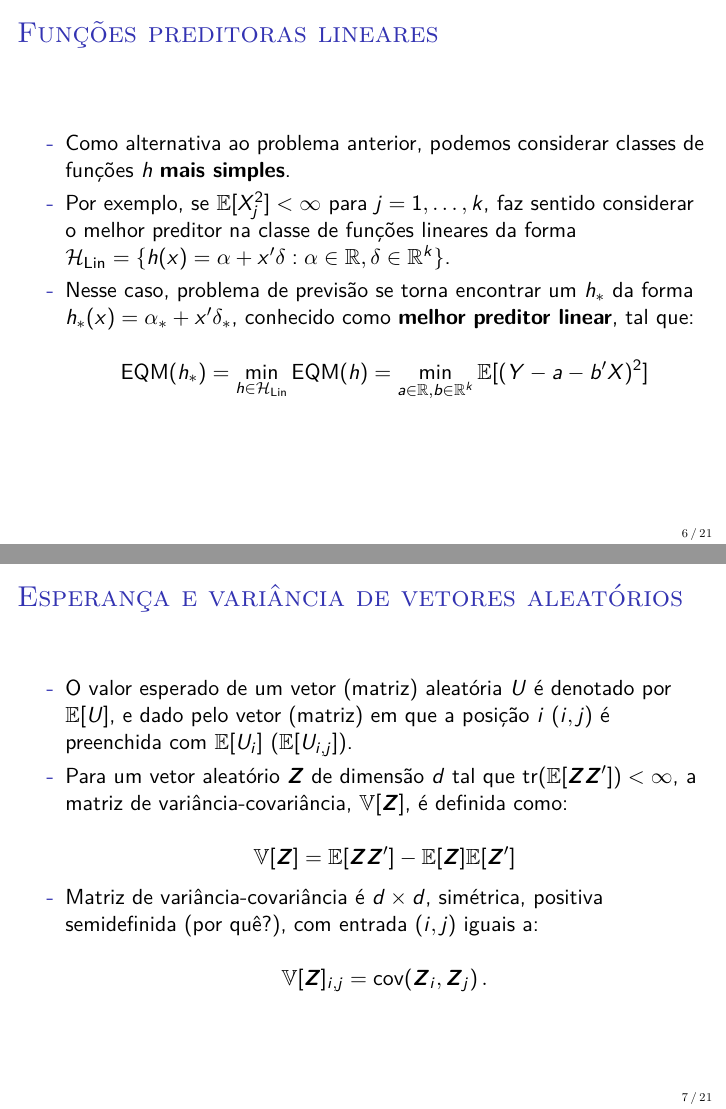
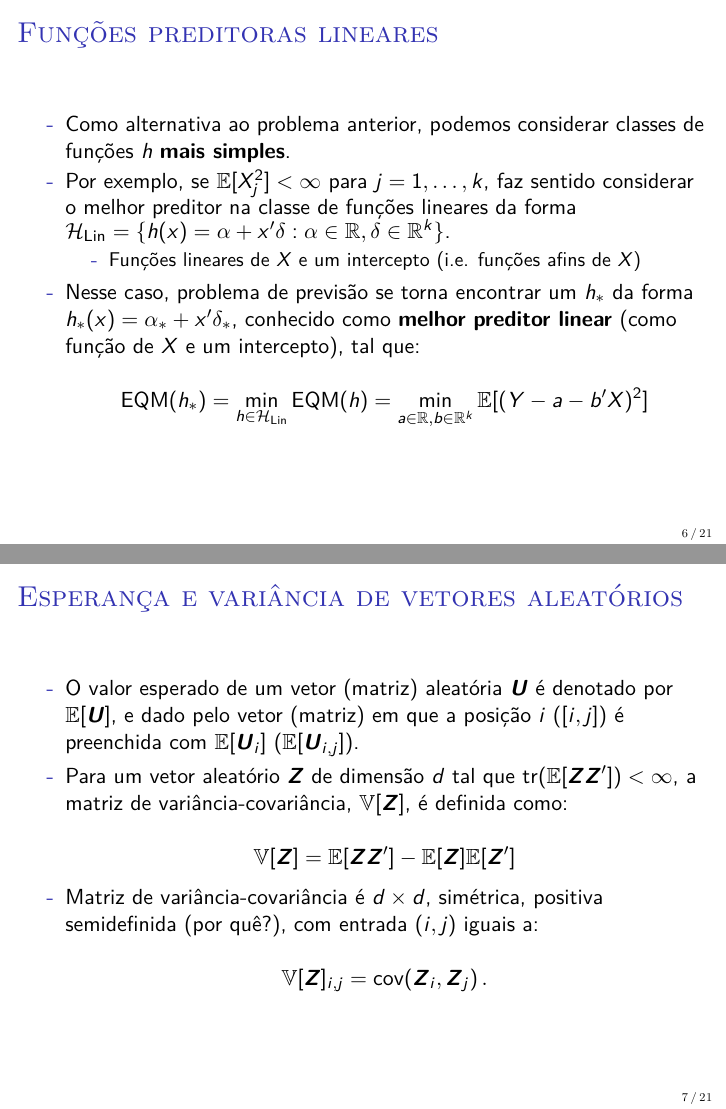
Before and after one commit to luisfantozzialvarez/EAE6029, LaTeX slides (aula1/slides.tex): pages 6 and 7 of 22, joined at a grey line. Compiled offline with pdfLaTeX.

Commit message:
Atualização

```diff
--- a/aula1/slides.tex
+++ b/aula1/slides.tex
@@ -173,14 +173,17 @@ From this point of view we may consider the total number of possible observation
 	\begin{itemize}
 		\item Como alternativa ao problema anterior, podemos considerar classes de funções $h$ \textbf{mais simples}.
 		\item Por exemplo, se $\mathbb{E}[X_j^2] < \infty$ para $j=1,\ldots, k$, faz sentido considerar o melhor preditor na classe de funções lineares da forma $\mathcal{H}_{\text{Lin}} = \{h(x) = \alpha + x'\delta: \alpha \in \mathbb{R}, \delta \in \mathbb{R}^k \}$.
-		\item Nesse caso, problema de previsão se torna encontrar um $h_*$ da forma $h_*(x) = \alpha_* + x'\delta_*$, conhecido como \textbf{melhor preditor linear}, tal que:
+				\begin{itemize}
+			\item Funções lineares de ${X}$ e um intercepto (i.e. funções afins de ${X}$)
+		\end{itemize}
+		\item Nesse caso, problema de previsão se torna encontrar um $h_*$ da forma $h_*(x) = \alpha_* + x'\delta_*$, conhecido como \textbf{melhor preditor linear} (como função de ${X}$ e um intercepto), tal que:
 
 		$$\operatorname{EQM}(h_*) = \min_{h \in \mathcal{H}_{\text{Lin}}} \operatorname{EQM}(h)= \min_{a \in \mathbb{R}, b \in \mathbb{R}^k}\mathbb{E}[(Y-a-b'X)^2] $$
 	\end{itemize}
 \end{frame}
 \begin{frame}{Esperança e variância de vetores aleatórios}
 \begin{itemize}
-	\item O valor esperado de um vetor (matriz) aleatória $U$ é denotado por $\mathbb{E}[U]$, e dado pelo vetor (matriz) em que a posição $i$ ($i,j$) é preenchida com $\mathbb{E}[U_i]$ ($\mathbb{E}[U_{i,j}]$).
+	\item O valor esperado de um vetor (matriz) aleatória $\boldsymbol{U}$ é denotado por $\mathbb{E}[\boldsymbol{U}]$, e dado pelo vetor (matriz) em que a posição $i$ ($[i,j]$) é preenchida com $\mathbb{E}[\boldsymbol{U}_i]$ ($\mathbb{E}[\boldsymbol{U}_{i,j}]$).
 	\item Para um vetor aleatório $\boldsymbol{Z}$ de dimensão $d$ tal que $\operatorname{tr}(\mathbb{E}[\boldsymbol{Z}\boldsymbol{Z}'])<\infty$, a matriz de variância-covariância, $\mathbb{V}[\boldsymbol{Z}] $, é definida como:
 
 	$$\mathbb{V}[\boldsymbol{Z}]  = \mathbb{E}[\boldsymbol{Z}\boldsymbol{Z}'] - \mathbb{E}[\boldsymbol{Z}]\mathbb{E}[\boldsymbol{Z}']$$
```
Also changed, not shown: aula1/slides.bbl, aula1/slides.pdf, 5 other files.
